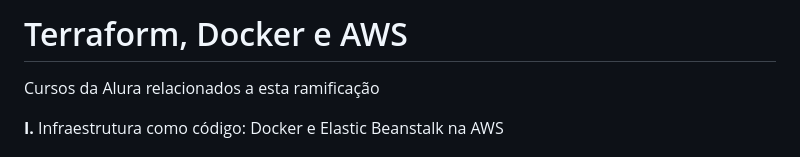
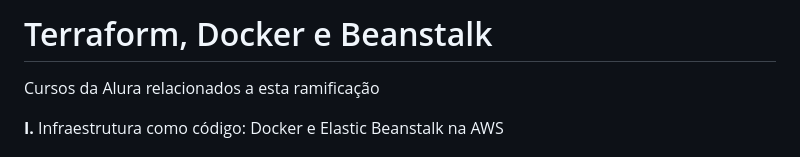
Before and after one commit to T0mAlexander/IaC-Alura, a Markdown page: README.md, the part around the change. GitHub-like rendering.

Commit message:
docs: 📑 update docs

```diff
--- a/README.md
+++ b/README.md
@@ -1,4 +1,4 @@
-# Terraform, Docker e AWS
+# Terraform, Docker e Beanstalk
 
 Cursos da Alura relacionados a esta ramificação
 
```
